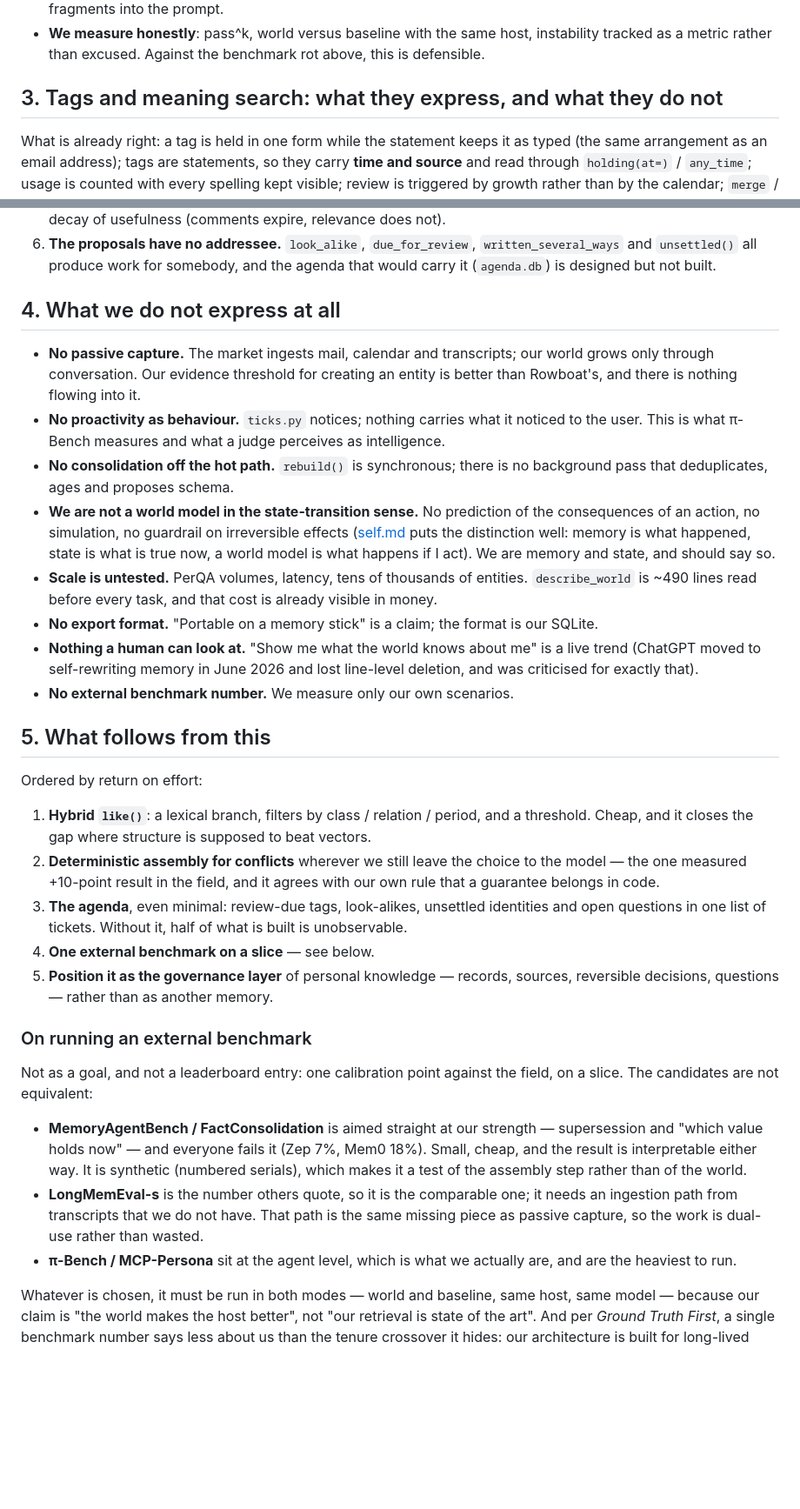
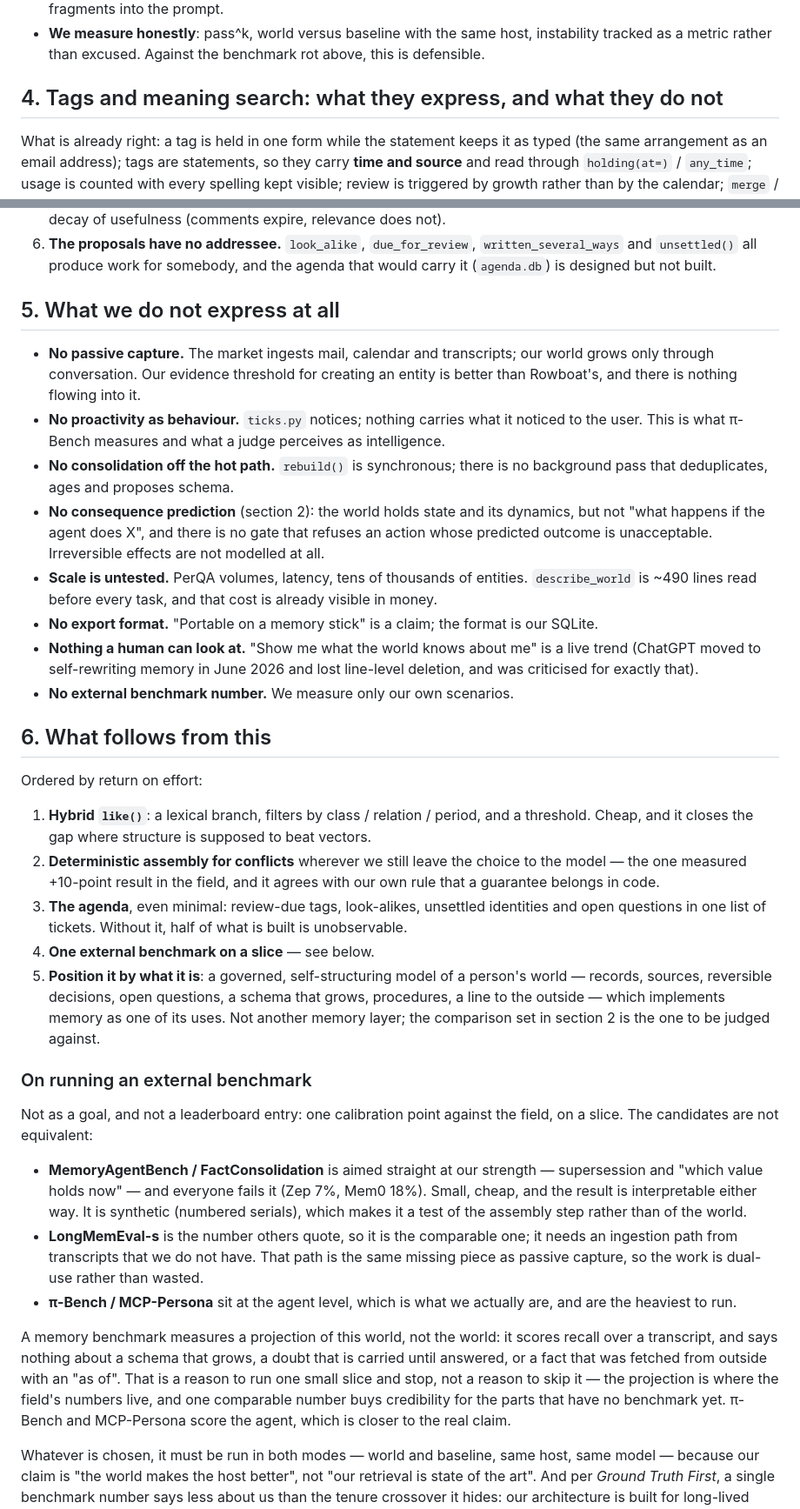
Before and after one commit to mihail-gribov/terraweaver, a Markdown page: docs/landscape.md, 2 parts joined by grey strips. Shown at 87% size. Rendered like a GitHub page; blank space fills up the shorter version.

```diff
--- a/docs/landscape.md
+++ b/docs/landscape.md
@@ -121,7 +167,7 @@ for the world's ergonomics and bad for it as a differentiator.
 - **We measure honestly**: pass^k, world versus baseline with the same host, instability tracked
   as a metric rather than excused. Against the benchmark rot above, this is defensible.
 
-## 3. Tags and meaning search: what they express, and what they do not
+## 4. Tags and meaning search: what they express, and what they do not
 
 What is already right: a tag is held in one form while the statement keeps it as typed (the same
 arrangement as an email address); tags are statements, so they carry **time and source** and read
@@ -150,7 +196,7 @@ What they do not express:
    and `unsettled()` all produce work for somebody, and the agenda that would carry it
    (`agenda.db`) is designed but not built.
 
-## 4. What we do not express at all
+## 5. What we do not express at all
 
 - **No passive capture.** The market ingests mail, calendar and transcripts; our world grows only
   through conversation. Our evidence threshold for creating an entity is better than Rowboat's,
@@ -159,11 +205,9 @@ What they do not express:
   user. This is what π-Bench measures and what a judge perceives as intelligence.
 - **No consolidation off the hot path.** `rebuild()` is synchronous; there is no background pass
   that deduplicates, ages and proposes schema.
-- **We are not a world model in the state-transition sense.** No prediction of the consequences
-  of an action, no simulation, no guardrail on irreversible effects
-  ([self.md](https://self.md/concepts/jepa-world-models) puts the distinction well: memory is
-  what happened, state is what is true now, a world model is what happens if I act). We are
-  memory and state, and should say so.
+- **No consequence prediction** (section 2): the world holds state and its dynamics, but not
+  "what happens if the agent does X", and there is no gate that refuses an action whose predicted
+  outcome is unacceptable. Irreversible effects are not modelled at all.
 - **Scale is untested.** PerQA volumes, latency, tens of thousands of entities. `describe_world`
   is ~490 lines read before every task, and that cost is already visible in money.
 - **No export format.** "Portable on a memory stick" is a claim; the format is our SQLite.
@@ -172,7 +216,7 @@ What they do not express:
   criticised for exactly that).
 - **No external benchmark number.** We measure only our own scenarios.
 
-## 5. What follows from this
+## 6. What follows from this
 
 Ordered by return on effort:
 
@@ -184,8 +228,10 @@ Ordered by return on effort:
 3. **The agenda**, even minimal: review-due tags, look-alikes, unsettled identities and open
    questions in one list of tickets. Without it, half of what is built is unobservable.
 4. **One external benchmark on a slice** — see below.
-5. **Position it as the governance layer** of personal knowledge — records, sources, reversible
-   decisions, questions — rather than as another memory.
+5. **Position it by what it is**: a governed, self-structuring model of a person's world —
+   records, sources, reversible decisions, open questions, a schema that grows, procedures, a
+   line to the outside — which implements memory as one of its uses. Not another memory layer;
+   the comparison set in section 2 is the one to be judged against.
 
 ### On running an external benchmark
 
@@ -202,6 +248,13 @@ The candidates are not equivalent:
 - **π-Bench / MCP-Persona** sit at the agent level, which is what we actually are, and are the
   heaviest to run.
 
+A memory benchmark measures a projection of this world, not the world: it scores recall over a
+transcript, and says nothing about a schema that grows, a doubt that is carried until answered,
+or a fact that was fetched from outside with an "as of". That is a reason to run one small
+slice and stop, not a reason to skip it — the projection is where the field's numbers live, and
+one comparable number buys credibility for the parts that have no benchmark yet. π-Bench and
+MCP-Persona score the agent, which is closer to the real claim.
+
 Whatever is chosen, it must be run in both modes — world and baseline, same host, same model —
 because our claim is "the world makes the host better", not "our retrieval is state of the art".
 And per *Ground Truth First*, a single benchmark number says less about us than the tenure
```
Also changed, not shown: other parts of docs/landscape.md (+48 -2 lines).
